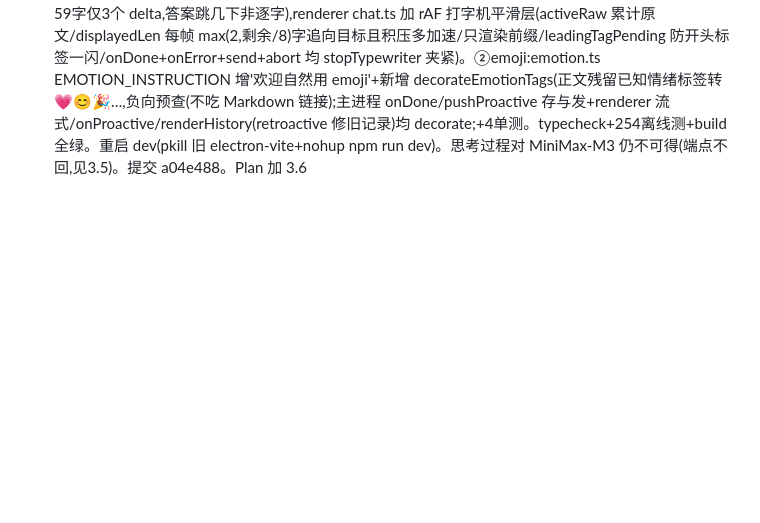
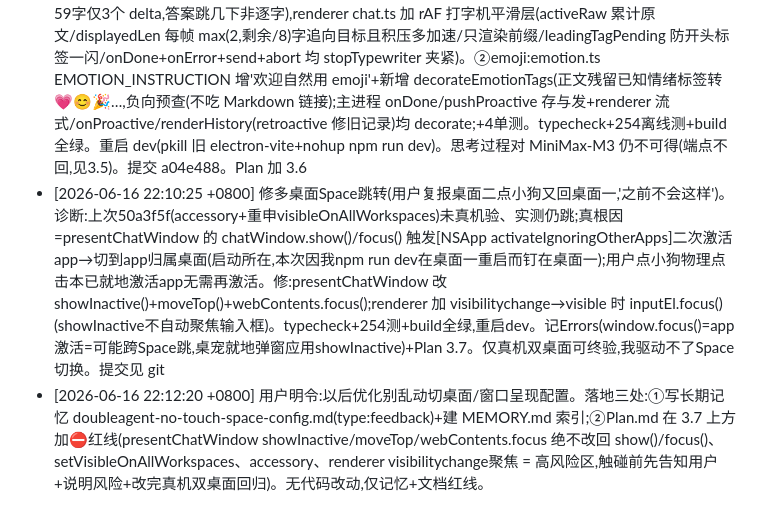
Before and after one commit to thedoub1e/doubleagent, a Markdown page: AOL.md, the part around the change. GitHub-like rendering; blank space fills up the shorter version.

Commit message:
docs: 立红线——切桌面/窗口呈现配置为高风险区,优化勿碰(用户明令)

```diff
--- a/AOL.md
+++ b/AOL.md
@@ -107,3 +107,5 @@
 - [2026-06-16 20:21:42 +0800] 排查上次卡死会话状态(用户问'流式输出优化任务完成没'):工作树有2处未提交改动且未记账——①src/main/chat.ts 加 REASONING_LEVEL='low'+supportsReasoning 门控(仅 model.reasoning===true 才向 pi.stream 传 reasoning 档位,非 reasoning 模型不传);②新 test/thinking.diag.test.ts(gated SCENARIO_LIVE,鸡兔同笼统计 thinking_delta/text_delta 字符数,诊断模型是否真回思考流)。核对 pi-ai 真实 API 确认改法正确:MiniMax-M3(minimax-cn)描述符 reasoning:true、ProviderStreamOptions.reasoning 接受 ThinkingLevel、'low' 合法;typecheck 通过。结论:核心修复已做好且编译过,但①live 诊断未跑完(疑为卡死点,60s 真 API)②未提交③本条之前未记 AOL。未改任何代码,待用户定夺收尾路径(A 跑 live 验证再提交 / B 直接提交留手动验收)
 - [2026-06-16 20:35:11 +0800] 接着做完上次卡死的思考流优化(路径A:先验证再提交)。跑 gated 诊断 test/thinking.diag.test.ts(SCENARIO_LIVE=1 真打 MiniMax API):runChat 走 reasoning='low' 实测 thinking_delta=0/text=148;直连 pi.stream 复测 high 档同样 thinking=0/text=59,events 仅 start/text_*/done 无 thinking_start/delta。定论:MiniMax-M3(minimax-cn,anthropic-messages,baseUrl /anthropic)reasoning:true 但其兼容端点接受 reasoning 参数却不回思考内容(provider 限制,客户端无法修);pi-ai 走 budget-based thinking,minimax 实质忽略,无成本膨胀。查证 renderer 早已优雅处理无思考流:chat.ts:357 首个答案 delta 时 thinkRaw 空即撤占位、finishStreamPanel 无思考则 remove→MiniMax-M3 表现为「思考中」短暂 loading→答案出→占位消失,不留空框误导,无需改 UI。结论:chat.ts 的 reasoning 门控是正确通用行为(换真回思考流的模型如 Claude 即点亮面板),MiniMax 看不到思考非 bug。typecheck+250 离线测+build 全绿。Plan 3.5 改为已收尾。提交 7560344(chat.ts+诊断测+Plan)
 - [2026-06-16 20:54:57 +0800] 据用户反馈(截图见正文裸露[爱你]标签+'没有 DeepSeek 那样的流式输出'+'可以用 emoji')做两项改进。①流式打字机:查清根因=MiniMax 经 anthropic 端点发大块 delta(实测 59字仅3个 delta,答案跳几下非逐字),renderer chat.ts 加 rAF 打字机平滑层(activeRaw 累计原文/displayedLen 每帧 max(2,剩余/8)字追向目标且积压多加速/只渲染前缀/leadingTagPending 防开头标签一闪/onDone+onError+send+abort 均 stopTypewriter 夹紧)。②emoji:emotion.ts EMOTION_INSTRUCTION 增'欢迎自然用 emoji'+新增 decorateEmotionTags(正文残留已知情绪标签转💗😊🎉…,负向预查(不吃 Markdown 链接);主进程 onDone/pushProactive 存与发+renderer 流式/onProactive/renderHistory(retroactive 修旧记录)均 decorate;+4单测。typecheck+254离线测+build 全绿。重启 dev(pkill 旧 electron-vite+nohup npm run dev)。思考过程对 MiniMax-M3 仍不可得(端点不回,见3.5)。提交 a04e488。Plan 加 3.6
+- [2026-06-16 22:10:25 +0800] 修多桌面Space跳转(用户复报桌面二点小狗又回桌面一,'之前不会这样')。诊断:上次50a3f5f(accessory+重申visibleOnAllWorkspaces)未真机验、实测仍跳;真根因=presentChatWindow 的 chatWindow.show()/focus() 触发[NSApp activateIgnoringOtherApps]二次激活app→切到app归属桌面(启动所在,本次因我npm run dev在桌面一重启而钉在桌面一);用户点小狗物理点击本已就地激活app无需再激活。修:presentChatWindow 改 showInactive()+moveTop()+webContents.focus();renderer 加 visibilitychange→visible 时 inputEl.focus()(showInactive不自动聚焦输入框)。typecheck+254测+build全绿,重启dev。记Errors(window.focus()=app激活=可能跨Space跳,桌宠就地弹窗应用showInactive)+Plan 3.7。仅真机双桌面可终验,我驱动不了Space切换。提交见 git
+- [2026-06-16 22:12:20 +0800] 用户明令:以后优化别乱动切桌面/窗口呈现配置。落地三处:①写长期记忆 doubleagent-no-touch-space-config.md(type:feedback)+建 MEMORY.md 索引;②Plan.md 在 3.7 上方加⛔红线(presentChatWindow showInactive/moveTop/webContents.focus 绝不改回 show()/focus()、setVisibleOnAllWorkspaces、accessory、renderer visibilitychange聚焦 = 高风险区,触碰前先告知用户+说明风险+改完真机双桌面回归)。无代码改动,仅记忆+文档红线。
```
Also changed, not shown: Plan.md (+2 -0 lines).
